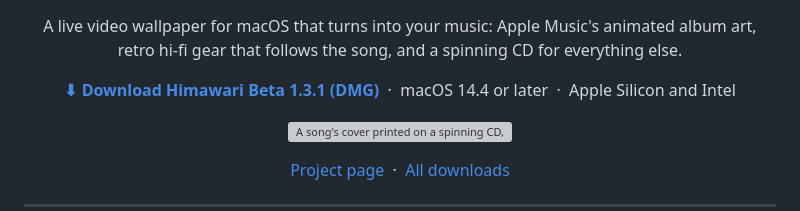
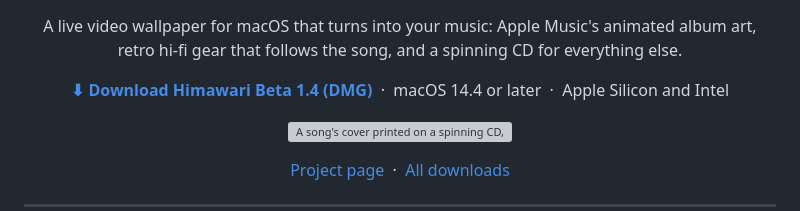
Before and after one commit to dhairyab0069/himawari-mac, a Markdown page: README.md, the part around one of its changes. GitHub-like rendering; grey boxes are pictures that could not be loaded.

Commit message:
README: Beta 1.4 download (#21)

```diff
--- a/README.md
+++ b/README.md
@@ -10,7 +10,7 @@
 </p>
 
 <p align="center">
-  <a href="https://github.com/dhairyab0069/himawari-mac/releases/latest/download/Himawari-1.3.1.dmg"><b>⬇︎ Download Himawari Beta 1.3.1 (DMG)</b></a>
+  <a href="https://github.com/dhairyab0069/himawari-mac/releases/latest/download/Himawari-1.4.dmg"><b>⬇︎ Download Himawari Beta 1.4 (DMG)</b></a>
   &nbsp;·&nbsp; macOS 14.4 or later &nbsp;·&nbsp; Apple Silicon and Intel
 </p>
 
```
Also changed, not shown: other parts of README.md (+1 -1 lines).
